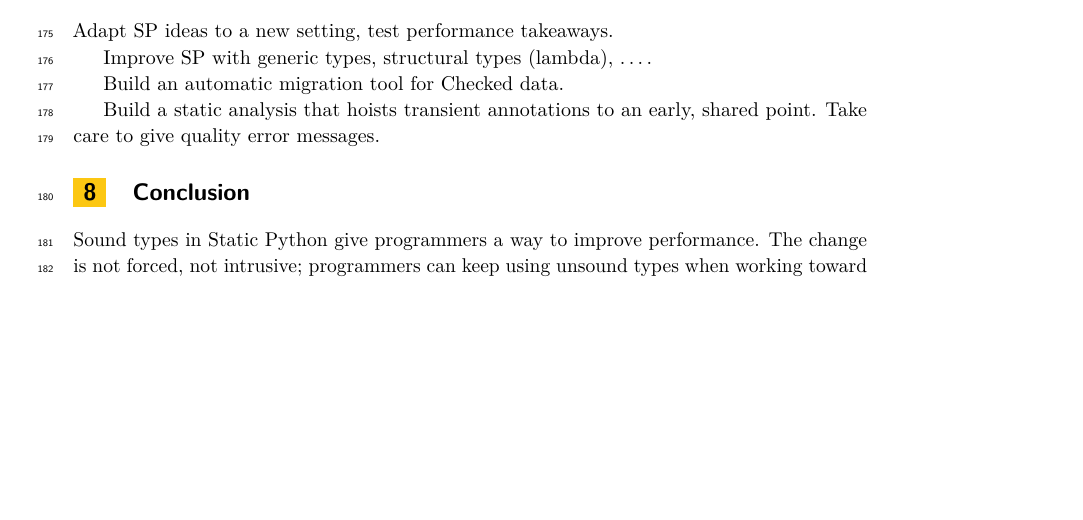
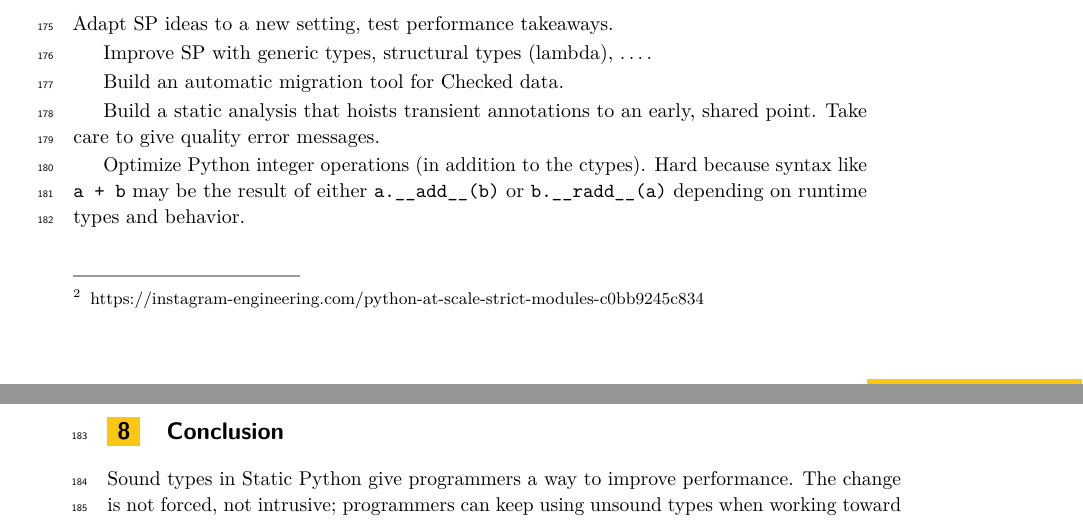
Before and after one commit to brownplt/insta-model, a LaTeX paper (ecoop-2022/paper.tex): part of page 5 of 6 before the commit and two parts of pages 5 and 6 of 6 after it, the two joined at a grey line, cut so that both start at the same text, the shorter picture padded with empty space. Compiled offline with pdfLaTeX.

Commit message:
ecoop: temporary note about lack of Py Int optimizations

```diff
--- a/ecoop-2022/paper.tex
+++ b/ecoop-2022/paper.tex
@@ -464,6 +464,10 @@ Build an automatic migration tool for Checked data.
 Build a static analysis that hoists transient annotations to an early, shared point.
 Take care to give quality error messages.
 
+Optimize Python integer operations (in addition to the ctypes).
+Hard because syntax like \code{a + b} may be the result of either \code{a.\_\_add\_\_(b)}
+or \code{b.\_\_radd\_\_(a)} depending on runtime types and behavior.
+
 
 \section{Conclusion}
 \label{s:conclusion}
```
